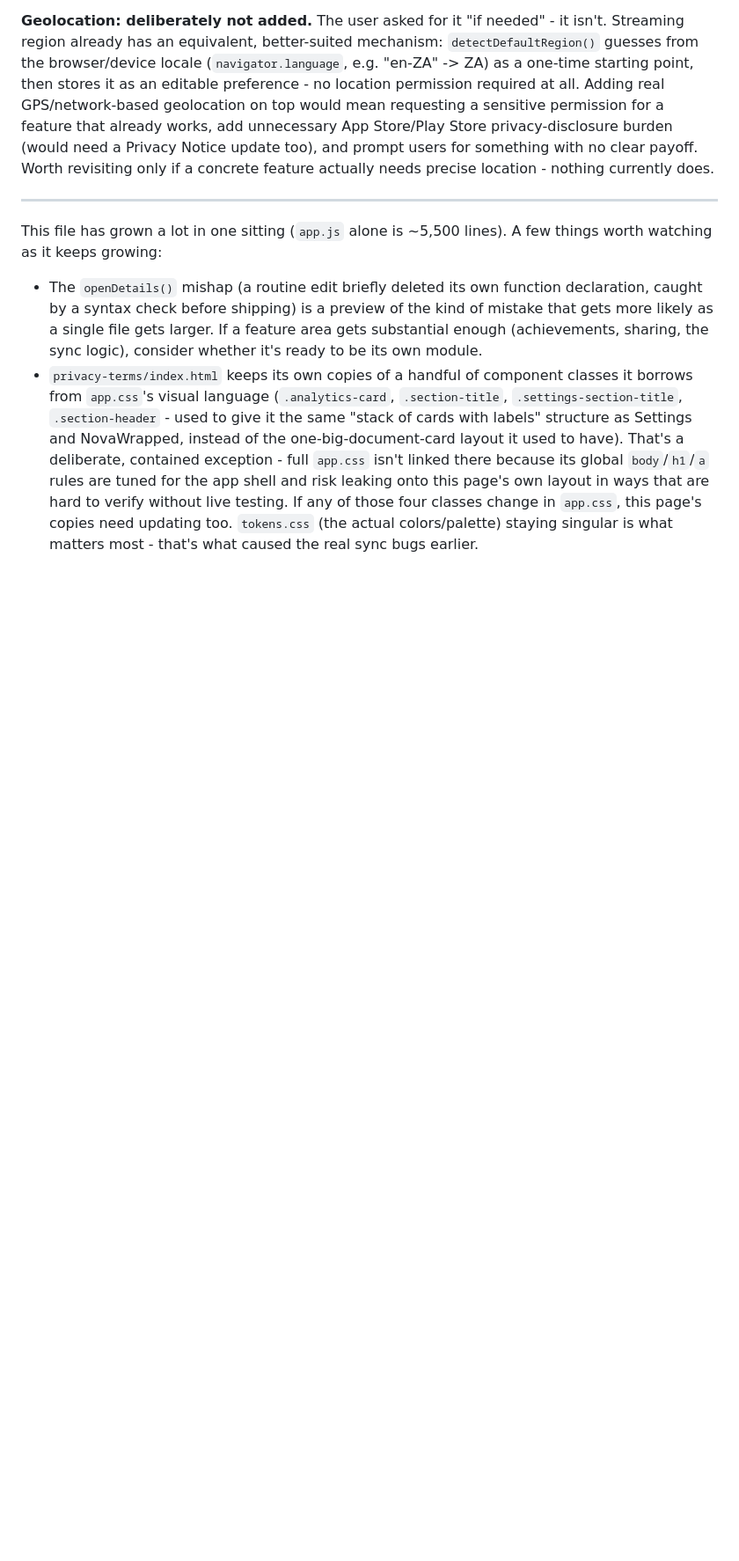
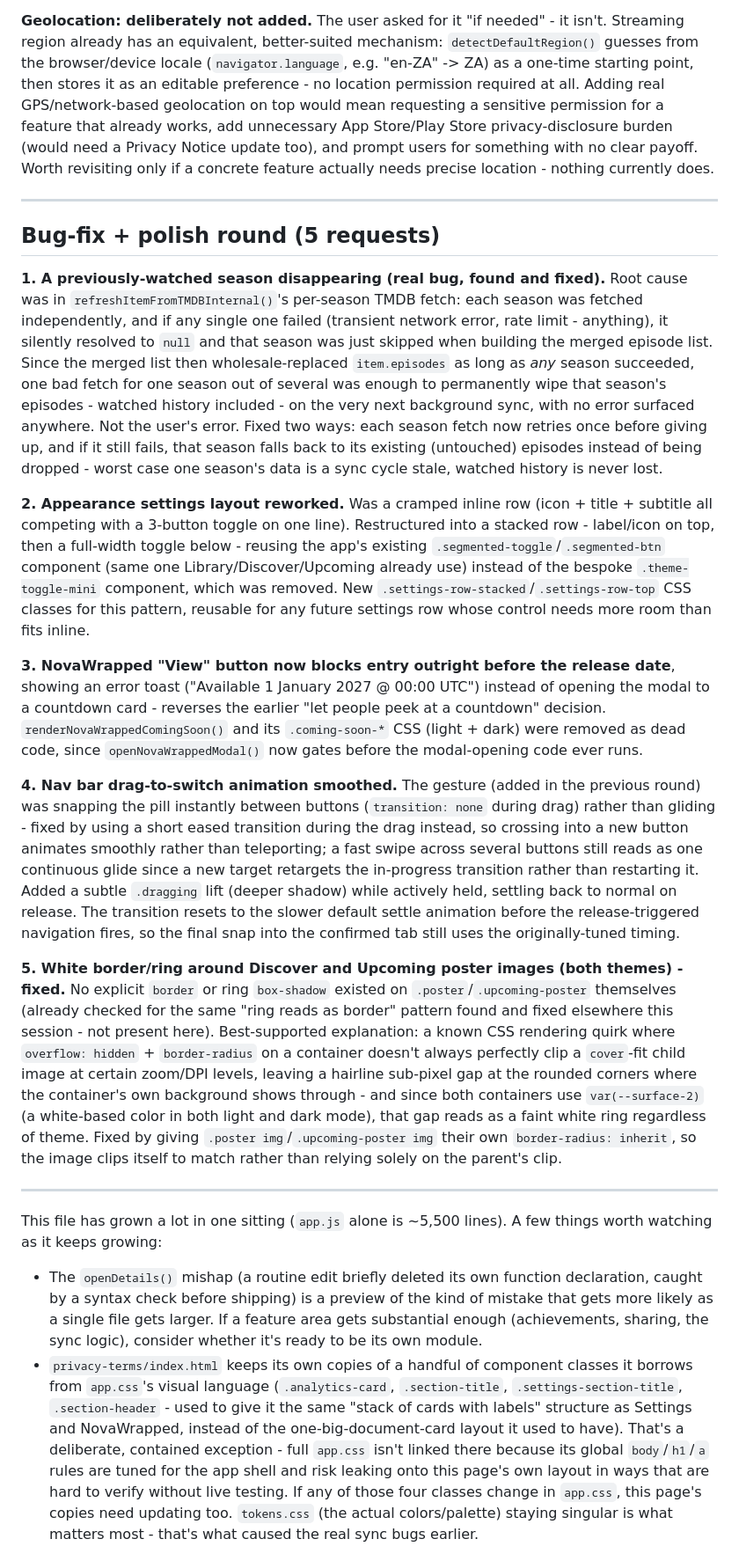
Before and after one commit to HanuKeyser/NovaWatch, a Markdown page: README.md, the part around the change. Shown at 88% size. Rendered like a GitHub page; blank space fills up the shorter version.

```diff
--- a/README.md
+++ b/README.md
@@ -143,6 +143,20 @@ Deferred at the user's request until the app has revenue to justify the ~$99/yea
 
 ---
 
+## Bug-fix + polish round (5 requests)
+
+**1. A previously-watched season disappearing (real bug, found and fixed).** Root cause was in `refreshItemFromTMDBInternal()`'s per-season TMDB fetch: each season was fetched independently, and if any single one failed (transient network error, rate limit - anything), it silently resolved to `null` and that season was just skipped when building the merged episode list. Since the merged list then wholesale-replaced `item.episodes` as long as *any* season succeeded, one bad fetch for one season out of several was enough to permanently wipe that season's episodes - watched history included - on the very next background sync, with no error surfaced anywhere. Not the user's error. Fixed two ways: each season fetch now retries once before giving up, and if it still fails, that season falls back to its existing (untouched) episodes instead of being dropped - worst case one season's data is a sync cycle stale, watched history is never lost.
+
+**2. Appearance settings layout reworked.** Was a cramped inline row (icon + title + subtitle all competing with a 3-button toggle on one line). Restructured into a stacked row - label/icon on top, then a full-width toggle below - reusing the app's existing `.segmented-toggle`/`.segmented-btn` component (same one Library/Discover/Upcoming already use) instead of the bespoke `.theme-toggle-mini` component, which was removed. New `.settings-row-stacked`/`.settings-row-top` CSS classes for this pattern, reusable for any future settings row whose control needs more room than fits inline.
+
+**3. NovaWrapped "View" button now blocks entry outright before the release date**, showing an error toast ("Available 1 January 2027 @ 00:00 UTC") instead of opening the modal to a countdown card - reverses the earlier "let people peek at a countdown" decision. `renderNovaWrappedComingSoon()` and its `.coming-soon-*` CSS (light + dark) were removed as dead code, since `openNovaWrappedModal()` now gates before the modal-opening code ever runs.
+
+**4. Nav bar drag-to-switch animation smoothed.** The gesture (added in the previous round) was snapping the pill instantly between buttons (`transition: none` during drag) rather than gliding - fixed by using a short eased transition during the drag instead, so crossing into a new button animates smoothly rather than teleporting; a fast swipe across several buttons still reads as one continuous glide since a new target retargets the in-progress transition rather than restarting it. Added a subtle `.dragging` lift (deeper shadow) while actively held, settling back to normal on release. The transition resets to the slower default settle animation before the release-triggered navigation fires, so the final snap into the confirmed tab still uses the originally-tuned timing.
+
+**5. White border/ring around Discover and Upcoming poster images (both themes) - fixed.** No explicit `border` or ring `box-shadow` existed on `.poster`/`.upcoming-poster` themselves (already checked for the same "ring reads as border" pattern found and fixed elsewhere this session - not present here). Best-supported explanation: a known CSS rendering quirk where `overflow: hidden` + `border-radius` on a container doesn't always perfectly clip a `cover`-fit child image at certain zoom/DPI levels, leaving a hairline sub-pixel gap at the rounded corners where the container's own background shows through - and since both containers use `var(--surface-2)` (a white-based color in both light and dark mode), that gap reads as a faint white ring regardless of theme. Fixed by giving `.poster img`/`.upcoming-poster img` their own `border-radius: inherit`, so the image clips itself to match rather than relying solely on the parent's clip.
+
+---
+
 This file has grown a lot in one sitting (`app.js` alone is ~5,500 lines). A few things worth watching as it keeps growing:
 - The `openDetails()` mishap (a routine edit briefly deleted its own function declaration, caught by a syntax check before shipping) is a preview of the kind of mistake that gets more likely as a single file gets larger. If a feature area gets substantial enough (achievements, sharing, the sync logic), consider whether it's ready to be its own module.
 - `privacy-terms/index.html` keeps its own copies of a handful of component classes it borrows from `app.css`'s visual language (`.analytics-card`, `.section-title`, `.settings-section-title`, `.section-header` - used to give it the same "stack of cards with labels" structure as Settings and NovaWrapped, instead of the one-big-document-card layout it used to have). That's a deliberate, contained exception - full `app.css` isn't linked there because its global `body`/`h1`/`a` rules are tuned for the app shell and risk leaking onto this page's own layout in ways that are hard to verify without live testing. If any of those four classes change in `app.css`, this page's copies need updating too. `tokens.css` (the actual colors/palette) staying singular is what matters most - that's what caused the real sync bugs earlier.
```
